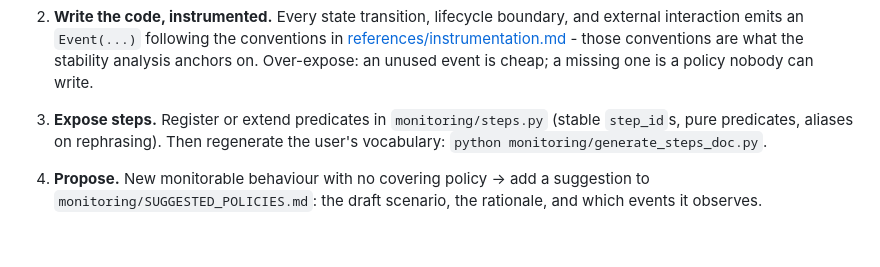
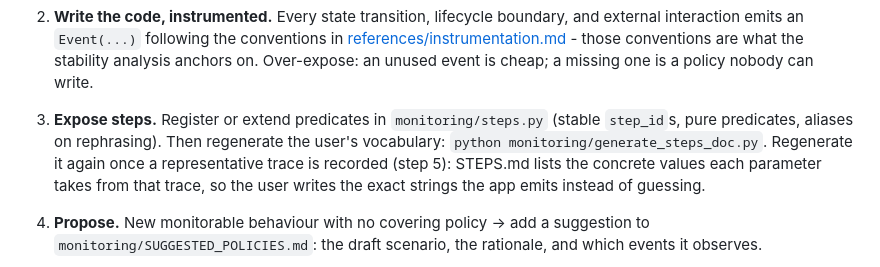
Before and after one commit to moraneus/rv-monitoring-skill, a Markdown page: skills/rv/SKILL.md, the part around the change. GitHub-like rendering; blank space fills up the shorter version.

Commit message:
Skill: regenerate STEPS.md after the representative trace so value lists populate
The value enumeration added to STEPS.md reads the committed representative
trace, but the skill generated STEPS.md right after editing steps.py, before
any trace exists, so the values stayed empty. Tell the agent to regenerate
STEPS.md once the trace is recorded, and say why in project-files.md.

```diff
--- a/skills/rv/SKILL.md
+++ b/skills/rv/SKILL.md
@@ -88,6 +88,9 @@ request against existing code:
 3. **Expose steps.** Register or extend predicates in `monitoring/steps.py`
    (stable `step_id`s, pure predicates, aliases on rephrasing). Then
    regenerate the user's vocabulary: `python monitoring/generate_steps_doc.py`.
+   Regenerate it again once a representative trace is recorded (step 5): STEPS.md
+   lists the concrete values each parameter takes from that trace, so the user
+   writes the exact strings the app emits instead of guessing.
 4. **Propose.** New monitorable behaviour with no covering policy → add a
    suggestion to `monitoring/SUGGESTED_POLICIES.md`: the draft scenario, the
    rationale, and which events it observes.
```
Also changed, not shown: 1 other file.
